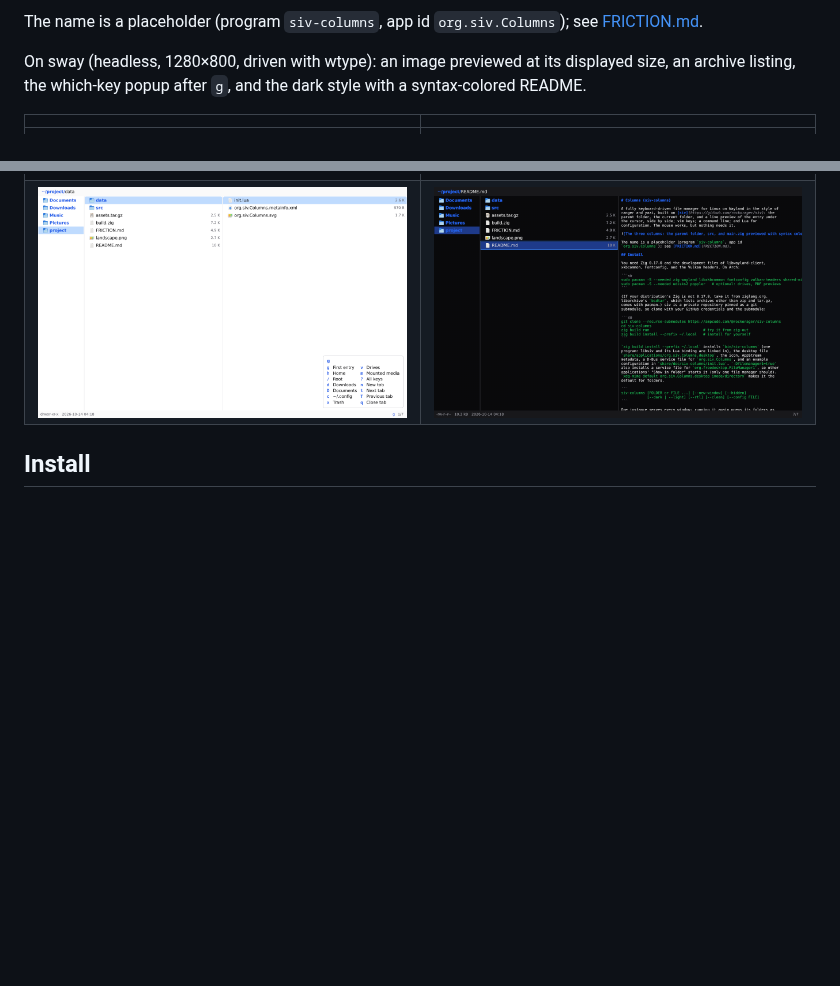
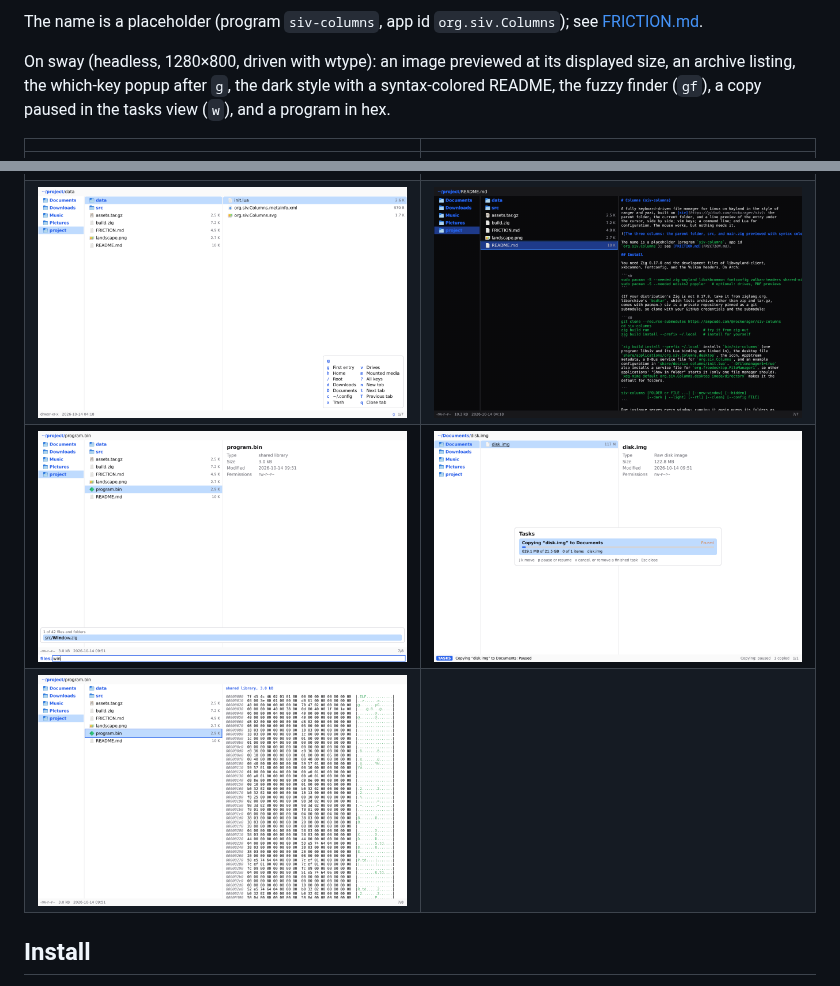
Before and after one commit to rockorager/strider, a Markdown page: README.md, 2 parts joined by grey strips. GitHub-like rendering; pictures changed too: docs/screenshots/hex.png (added), docs/screenshots/picker.png (added), docs/screenshots/tasks.png (added); blank space fills up the shorter version.

Commit message:
docs: sway screenshots of the picker, the tasks view, and the hex view

```diff
--- a/README.md
+++ b/README.md
@@ -13,12 +13,15 @@ The name is a placeholder (program `siv-columns`, app id
 
 On sway (headless, 1280×800, driven with wtype): an image previewed at
 its displayed size, an archive listing, the which-key popup after `g`,
-and the dark style with a syntax-colored README.
+the dark style with a syntax-colored README, the fuzzy finder (`gf`), a
+copy paused in the tasks view (`w`), and a program in hex.
 
 | | |
 | --- | --- |
 | ![landscape.png previewed](docs/screenshots/image-preview.png) | ![assets.tar.gz listed](docs/screenshots/archive-preview.png) |
 | ![The keys after g](docs/screenshots/which-key.png) | ![The dark style](docs/screenshots/dark-text.png) |
+| ![gf: files below, ranked as you type](docs/screenshots/picker.png) | ![w: a copy paused in the tasks view](docs/screenshots/tasks.png) |
+| ![A program's start in hex](docs/screenshots/hex.png) | |
 
 ## Install
 
```
